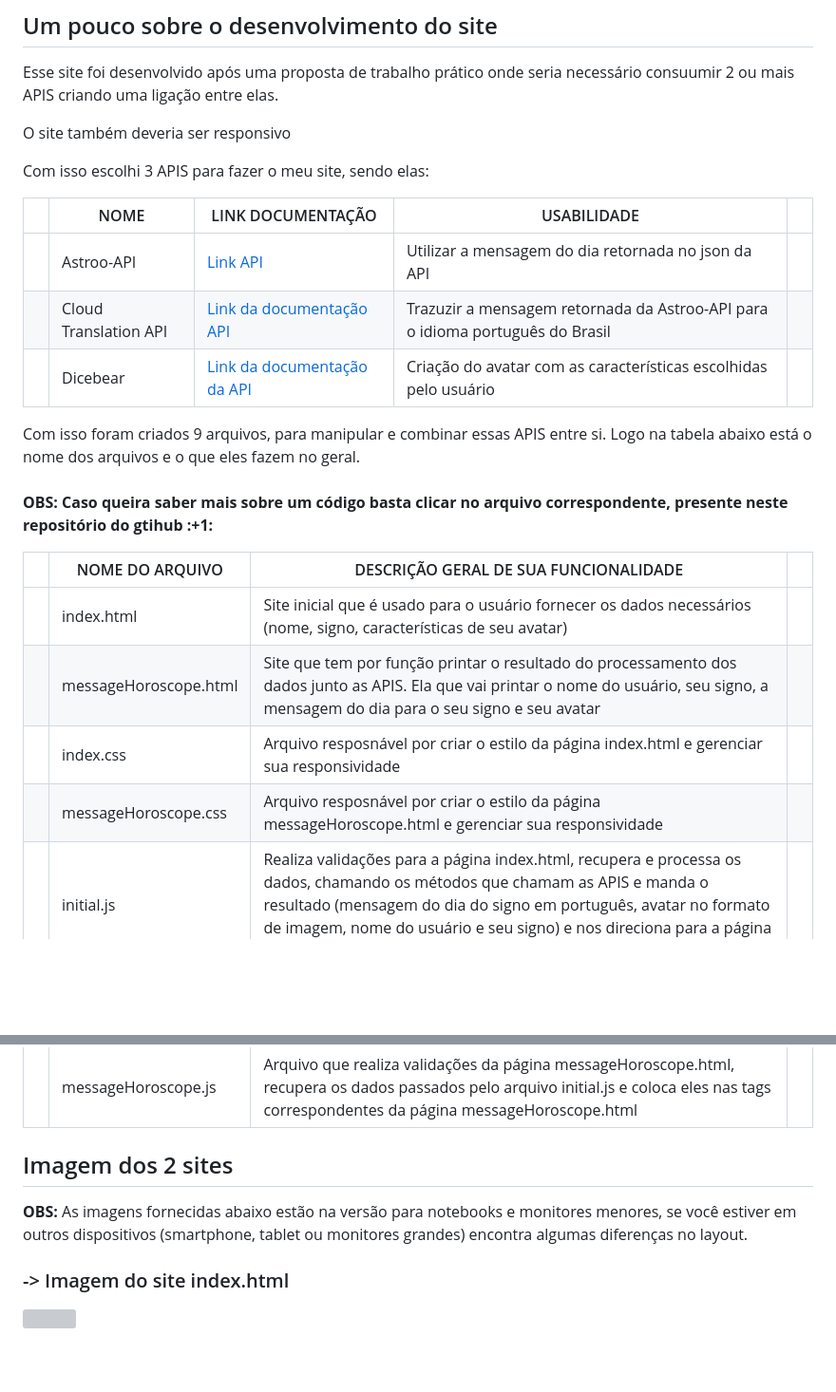
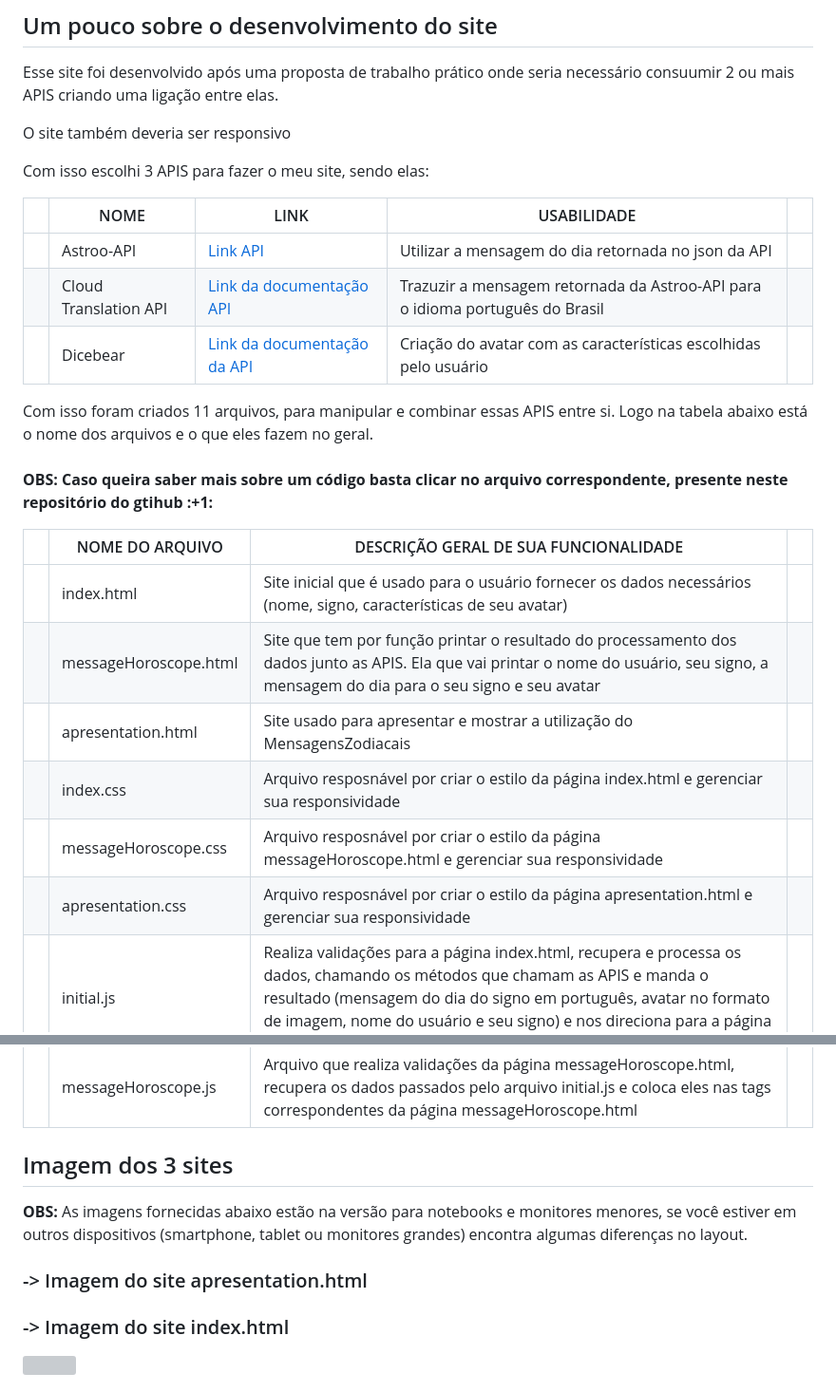
Before and after one commit to LeticiaKOSilva/MenssagensZodiacais-Webservices, a Markdown page: README.md, 2 parts joined by grey strips. Shown at 95% size. GitHub-like rendering; blank space fills up the shorter version; grey boxes are pictures that could not be loaded.

```diff
--- a/README.md
+++ b/README.md
@@ -24,13 +24,13 @@ Agora é só clicar no link e pesquisar sua mensagem do dia :slightly_smiling_fa
 
 <p>Com isso escolhi 3 APIS para fazer o meu site, sendo elas:</p>
 
-| | NOME | LINK DOCUMENTAÇÃO | USABILIDADE | |
+| | NOME | LINK | USABILIDADE | |
 | --- | --- | --- | --- | --- |
 | | Astroo-API | [Link API](https://kayoo123.github.io/astroo-api/hebdomadaire.json) | Utilizar a mensagem do dia retornada no json da API | |
 | | Cloud Translation API | [Link da documentação API](https://cloud.google.com/translate/docs/reference/rest) | Trazuzir a mensagem retornada da Astroo-API para o idioma português do Brasil | |
 | | Dicebear | [Link da documentação da API](https://www.dicebear.com/styles/avataaars) | Criação do avatar com as características escolhidas pelo usuário | |
 
-<p> Com isso foram criados 9 arquivos, para manipular e combinar essas APIS entre si. Logo na tabela abaixo está o nome dos arquivos e o que eles fazem no geral.
+<p> Com isso foram criados 11 arquivos, para manipular e combinar essas APIS entre si. Logo na tabela abaixo está o nome dos arquivos e o que eles fazem no geral.
 <br><br>
 <b>OBS: Caso queira saber mais sobre um código basta clicar no arquivo correspondente, presente neste repositório do gtihub :+1:</b>
 </p>
@@ -39,16 +39,20 @@ Agora é só clicar no link e pesquisar sua mensagem do dia :slightly_smiling_fa
 | --- | --- | --- | --- |
 | | index.html | Site inicial que é usado para o usuário fornecer os dados necessários (nome, signo, características de seu avatar) | |
 | | messageHoroscope.html | Site que tem por função printar o resultado do processamento dos dados junto as APIS. Ela que vai printar o nome do usuário, seu signo, a mensagem do dia para o seu signo e seu avatar | |
+| | apresentation.html | Site usado para apresentar e mostrar a utilização do MensagensZodiacais | |
 | | index.css | Arquivo resposnável por criar o estilo da página index.html e gerenciar sua responsividade | |
-| | messageHoroscope.css | Arquivo resposnável por criar o estilo da página messageHoroscope.html e gerenciar sua responsividade
+| | messageHoroscope.css | Arquivo resposnável por criar o estilo da página messageHoroscope.html e gerenciar sua responsividade | |
+| | apresentation.css | Arquivo resposnável por criar o estilo da página apresentation.html e gerenciar sua responsividade | |
 | | initial.js | Realiza validações para a página index.html, recupera e processa os dados, chamando os métodos que chamam as APIS e manda o resultado (mensagem do dia do signo em português, avatar no formato de imagem, nome do usuário e seu signo) e nos direciona para a página messageHorroscope.html | |
 | | HoroscopeAPIRequest.js | Arquivo que faz uma requisição a  API <b>astroo-API</b>, recupera seu json, procura a mensagem correspondente ao signo e com a ajuda da API <b>cloud translation API</b> traduz a mensagem do idioma Francês para o Português do Brasil | |
 | | json_style_avatar.js | Arquivo com um json feito para representar as características disponíveis para os avatares, além de métodos para acessá-los de forma mais rápida | |
 | | avatar.js | Arquivo que faz uma requisição a API <b>dicebear</b> passando as características escolhidas pelo usuário e as características padrões escolhidas pelo criador e cria um avatar no formato de imagem | |
 | | messageHoroscope.js | Arquivo que realiza validações da página messageHoroscope.html, recupera os dados passados pelo arquivo initial.js e coloca eles nas tags correspondentes da página messageHoroscope.html | |
 
-## Imagem dos 2 sites
+## Imagem dos 3 sites
 <p><b>OBS:</b> As imagens fornecidas abaixo estão na versão para notebooks e monitores menores, se você estiver em outros dispositivos (smartphone, tablet ou monitores grandes) encontra algumas diferenças no layout.</p>
+
+### -> Imagem do site apresentation.html
 
 ### -> Imagem do site index.html
 
```
